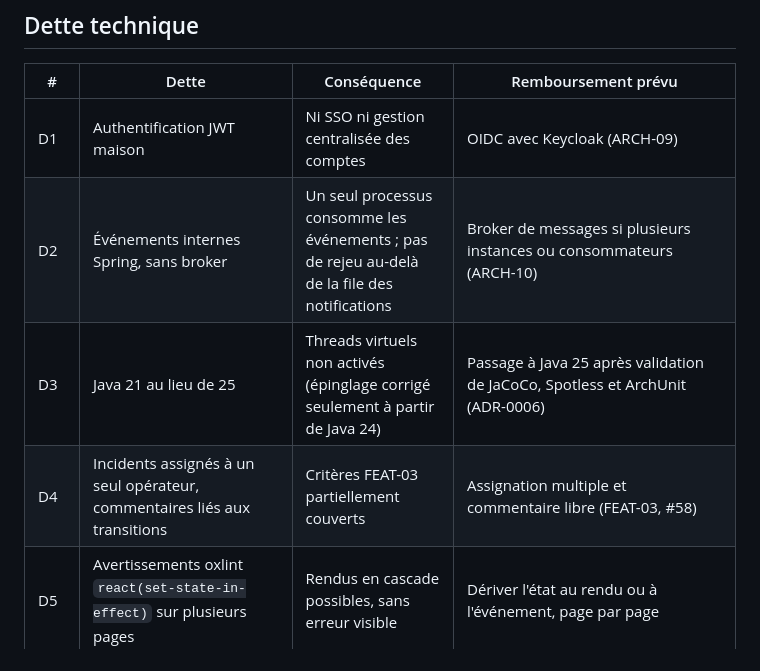
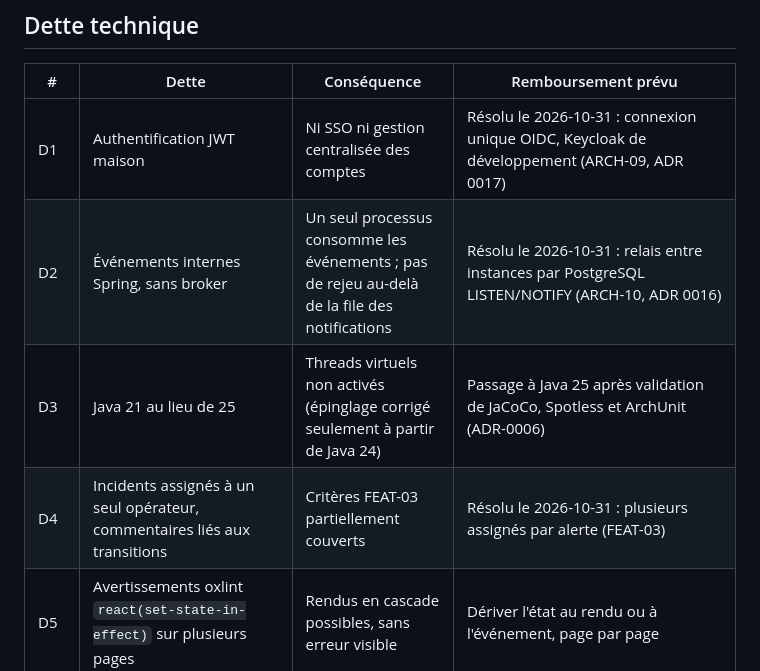
Before and after one commit to boubacarsidibe/Trans-DIC1, a Markdown page: docs/architecture/risks-and-technical-debt.md, the part around the change. Drawn GitHub-style.

Commit message:
docs: marquer comme réglées les dettes D1, D2 et D4

```diff
--- a/docs/architecture/risks-and-technical-debt.md
+++ b/docs/architecture/risks-and-technical-debt.md
@@ -19,10 +19,10 @@
 
 | # | Dette | Conséquence | Remboursement prévu |
 | --- | --- | --- | --- |
-| D1 | Authentification JWT maison | Ni SSO ni gestion centralisée des comptes | OIDC avec Keycloak (ARCH-09) |
-| D2 | Événements internes Spring, sans broker | Un seul processus consomme les événements ; pas de rejeu au-delà de la file des notifications | Broker de messages si plusieurs instances ou consommateurs (ARCH-10) |
+| D1 | Authentification JWT maison | Ni SSO ni gestion centralisée des comptes | Résolu le 2026-10-31 : connexion unique OIDC, Keycloak de développement (ARCH-09, ADR 0017) |
+| D2 | Événements internes Spring, sans broker | Un seul processus consomme les événements ; pas de rejeu au-delà de la file des notifications | Résolu le 2026-10-31 : relais entre instances par PostgreSQL LISTEN/NOTIFY (ARCH-10, ADR 0016) |
 | D3 | Java 21 au lieu de 25 | Threads virtuels non activés (épinglage corrigé seulement à partir de Java 24) | Passage à Java 25 après validation de JaCoCo, Spotless et ArchUnit (ADR-0006) |
-| D4 | Incidents assignés à un seul opérateur, commentaires liés aux transitions | Critères FEAT-03 partiellement couverts | Assignation multiple et commentaire libre (FEAT-03, #58) |
+| D4 | Incidents assignés à un seul opérateur, commentaires liés aux transitions | Critères FEAT-03 partiellement couverts | Résolu le 2026-10-31 : plusieurs assignés par alerte (FEAT-03) |
 | D5 | Avertissements oxlint `react(set-state-in-effect)` sur plusieurs pages | Rendus en cascade possibles, sans erreur visible | Dériver l'état au rendu ou à l'événement, page par page |
 | D6 | Paquet de l'agent et images non publiés dans un registre | Construction sur le serveur (`--build`) ou chargement manuel des archives | Publication GHCR avec scan Trivy (OPS-01) |
 | D7 | Cible Prometheus statique (`backend:8080`) | Ne suit pas plusieurs instances | Découverte de cibles de l'orchestrateur (OPS-03) |
```
